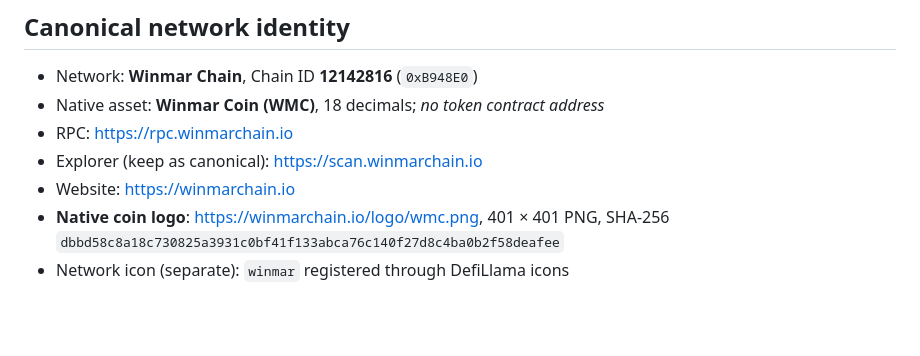
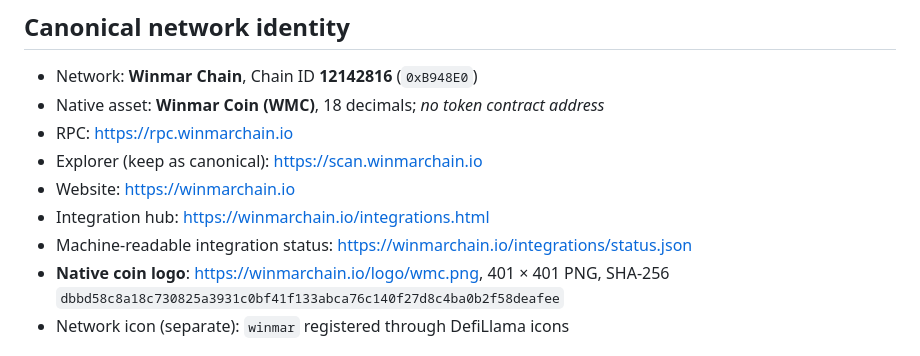
Before and after one commit to eriqueedw-star/winmar-chain, a Markdown page: docs/integrations/SOURCIFY_THIRDWEB_ROUTESCAN.md, the part around one of its changes. Drawn GitHub-style; blank space fills up the shorter version.

Commit message:
docs: add canonical Integration Hub to vendor packets

```diff
--- a/docs/integrations/SOURCIFY_THIRDWEB_ROUTESCAN.md
+++ b/docs/integrations/SOURCIFY_THIRDWEB_ROUTESCAN.md
@@ -9,6 +9,8 @@ Last reviewed: 2026-10-23. All statuses are conservative; no listing or provider
 - RPC: https://rpc.winmarchain.io
 - Explorer (keep as canonical): https://scan.winmarchain.io
 - Website: https://winmarchain.io
+- Integration hub: https://winmarchain.io/integrations.html
+- Machine-readable integration status: https://winmarchain.io/integrations/status.json
 - **Native coin logo**: https://winmarchain.io/logo/wmc.png, 401 × 401 PNG, SHA-256 `dbbd58c8a18c730825a3931c0bf41f133abca76c140f27d8c4ba0b2f58deafee`
 - Network icon (separate): `winmar` registered through DefiLlama icons
 
```
Also changed, not shown: other parts of docs/integrations/SOURCIFY_THIRDWEB_ROUTESCAN.md (+1 -1 lines).
